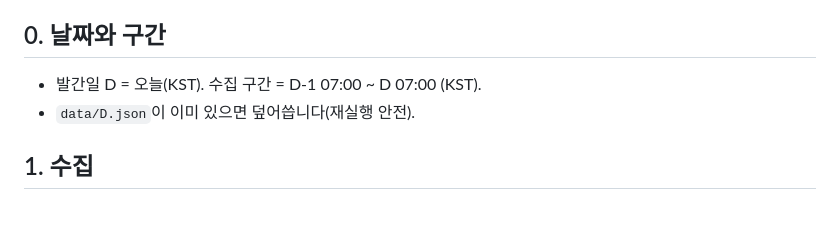
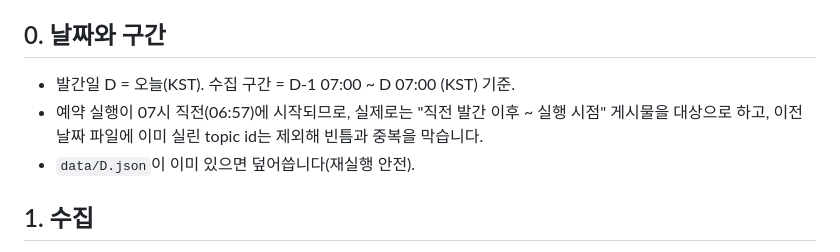
Before and after one commit to BigRich999/MyLab_AI_Info, a Markdown page: RUNBOOK.md, the part around the change. Rendered like a GitHub page; blank space fills up the shorter version.

Commit message:
런북: 수집 구간과 중복 제외 규칙 명시
Co-Authored-By: Claude Opus 5.5 <noreply@anthropic.com>
Claude-Session: https://claude.ai/code/session_01E2d9V3ewYnhcHskp7PX6nb

```diff
--- a/RUNBOOK.md
+++ b/RUNBOOK.md
@@ -3,7 +3,8 @@
 이 파일은 매일 07:00 KST 예약 작업이 따르는 절차입니다.
 
 ## 0. 날짜와 구간
-- 발간일 D = 오늘(KST). 수집 구간 = D-1 07:00 ~ D 07:00 (KST).
+- 발간일 D = 오늘(KST). 수집 구간 = D-1 07:00 ~ D 07:00 (KST) 기준.
+- 예약 실행이 07시 직전(06:57)에 시작되므로, 실제로는 "직전 발간 이후 ~ 실행 시점" 게시물을 대상으로 하고, 이전 날짜 파일에 이미 실린 topic id는 제외해 빈틈과 중복을 막습니다.
 - `data/D.json`이 이미 있으면 덮어씁니다(재실행 안전).
 
 ## 1. 수집
```
